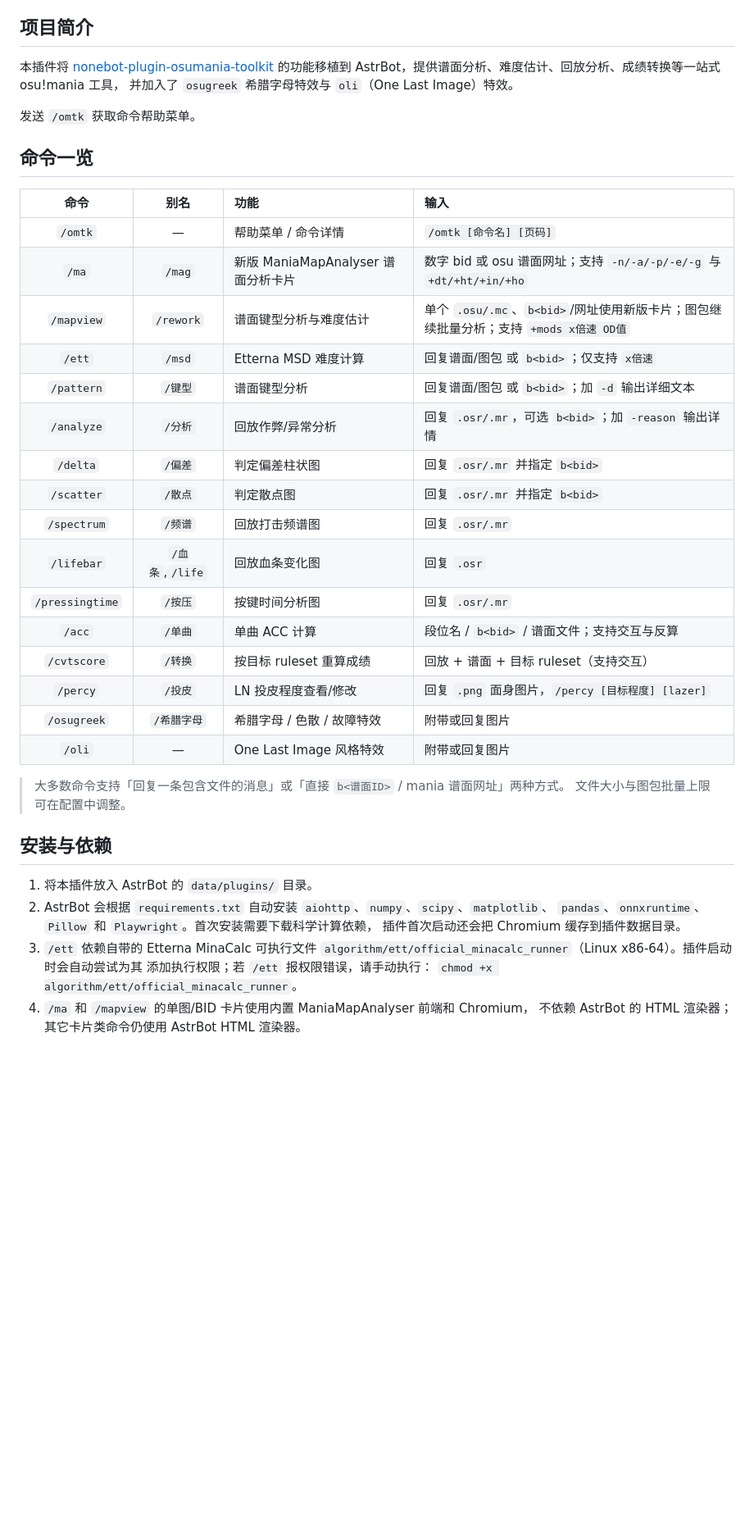
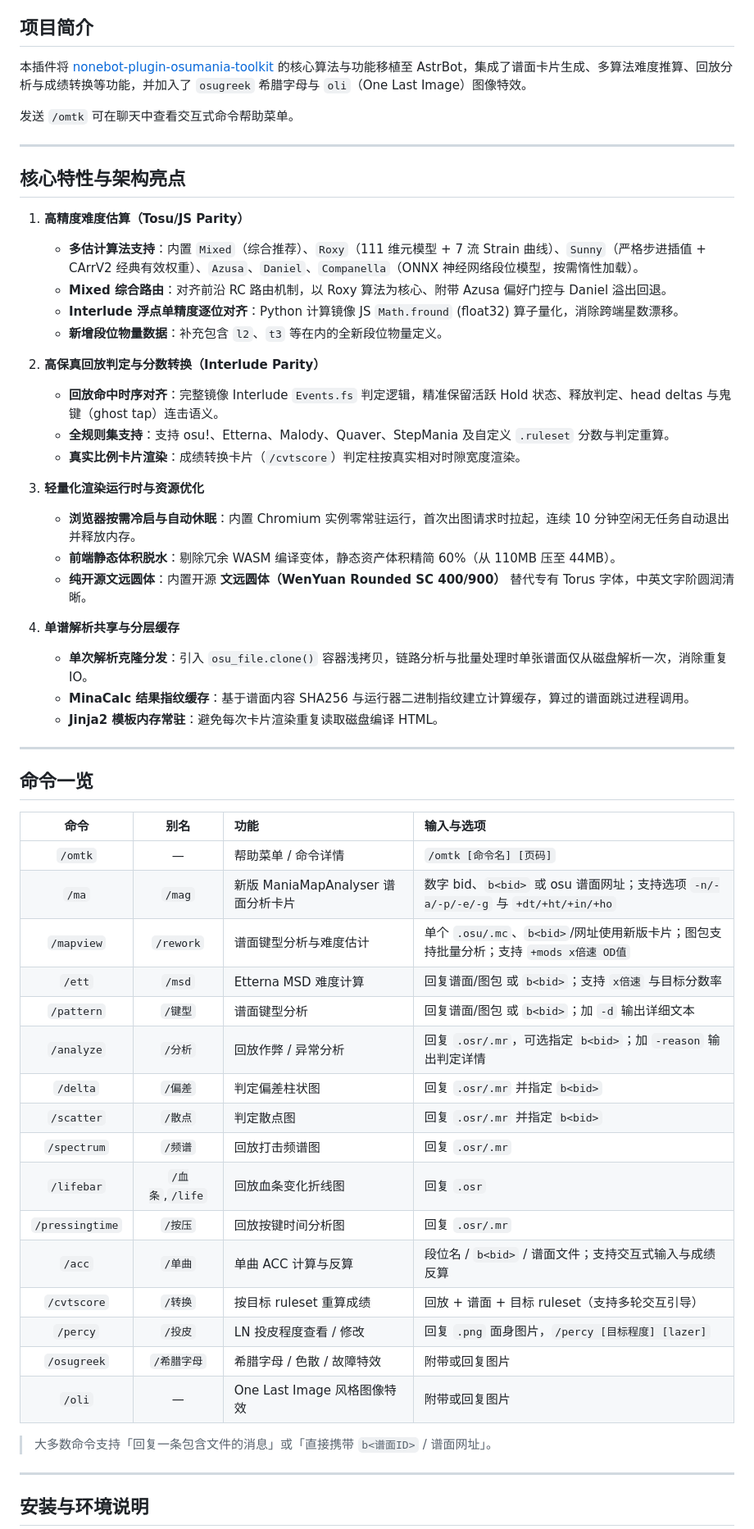
Before and after one commit to ZHAO20060708/astrbot_plugin_osumania_toolkit, a Markdown page: README.md, the part around one of its changes. Shown at 82% size. GitHub-like rendering; blank space fills up the shorter version.

```diff
--- a/README.md
+++ b/README.md
@@ -4,46 +4,61 @@
 
 ## 项目简介
 
-本插件将 [nonebot-plugin-osumania-toolkit](https://github.com/LeoBlackMT/nonebot-plugin-osumania-toolkit)
-的功能移植到 AstrBot，提供谱面分析、难度估计、回放分析、成绩转换等一站式 osu!mania 工具，
-并加入了 `osugreek` 希腊字母特效与 `oli`（One Last Image）特效。
+本插件将 [nonebot-plugin-osumania-toolkit](https://github.com/LeoBlackMT/nonebot-plugin-osumania-toolkit) 的核心算法与功能移植至 AstrBot，集成了谱面卡片生成、多算法难度推算、回放分析与成绩转换等功能，并加入了 `osugreek` 希腊字母与 `oli`（One Last Image）图像特效。
 
-发送 `/omtk` 获取命令帮助菜单。
+发送 `/omtk` 可在聊天中查看交互式命令帮助菜单。
+
+---
+
+## 核心特性与架构亮点
+
+1. **高精度难度估算（Tosu/JS Parity）**
+   * **多估计算法支持**：内置 `Mixed`（综合推荐）、`Roxy`（111 维元模型 + 7 流 Strain 曲线）、`Sunny`（严格步进插值 + CArrV2 经典有效权重）、`Azusa`、`Daniel`、`Companella`（ONNX 神经网络段位模型，按需惰性加载）。
+   * **Mixed 综合路由**：对齐前沿 RC 路由机制，以 Roxy 算法为核心、附带 Azusa 偏好门控与 Daniel 溢出回退。
+   * **Interlude 浮点单精度逐位对齐**：Python 计算镜像 JS `Math.fround` (float32) 算子量化，消除跨端星数漂移。
+   * **新增段位物量数据**：补充包含 `l2`、`t3` 等在内的全新段位物量定义。
+
+2. **高保真回放判定与分数转换（Interlude Parity）**
+   * **回放命中时序对齐**：完整镜像 Interlude `Events.fs` 判定逻辑，精准保留活跃 Hold 状态、释放判定、head deltas 与鬼键（ghost tap）连击语义。
+   * **全规则集支持**：支持 osu!、Etterna、Malody、Quaver、StepMania 及自定义 `.ruleset` 分数与判定重算。
+   * **真实比例卡片渲染**：成绩转换卡片（`/cvtscore`）判定柱按真实相对时隙宽度渲染。
+
+3. **轻量化渲染运行时与资源优化**
+   * **浏览器按需冷启与自动休眠**：内置 Chromium 实例零常驻运行，首次出图请求时拉起，连续 10 分钟空闲无任务自动退出并释放内存。
+   * **前端静态体积脱水**：剔除冗余 WASM 编译变体，静态资产体积精简 60%（从 110MB 压至 44MB）。
+   * **纯开源文远圆体**：内置开源 **文远圆体（WenYuan Rounded SC 400/900）** 替代专有 Torus 字体，中英文字阶圆润清晰。
+
+4. **单谱解析共享与分层缓存**
+   * **单次解析克隆分发**：引入 `osu_file.clone()` 容器浅拷贝，链路分析与批量处理时单张谱面仅从磁盘解析一次，消除重复 IO。
+   * **MinaCalc 结果指纹缓存**：基于谱面内容 SHA256 与运行器二进制指纹建立计算缓存，算过的谱面跳过进程调用。
+   * **Jinja2 模板内存常驻**：避免每次卡片渲染重复读取磁盘编译 HTML。
+
+---
 
 ## 命令一览
 
-| 命令 | 别名 | 功能 | 输入 |
+| 命令 | 别名 | 功能 | 输入与选项 |
 |:----:|:----:|:----|:----|
 | `/omtk` | — | 帮助菜单 / 命令详情 | `/omtk [命令名] [页码]` |
-| `/ma` | `/mag` | 新版 ManiaMapAnalyser 谱面分析卡片 | 数字 bid 或 osu 谱面网址；支持 `-n/-a/-p/-e/-g` 与 `+dt/+ht/+in/+ho` |
-| `/mapview` | `/rework` | 谱面键型分析与难度估计 | 单个 `.osu/.mc`、`b<bid>`/网址使用新版卡片；图包继续批量分析；支持 `+mods x倍速 OD值` |
-| `/ett` | `/msd` | Etterna MSD 难度计算 | 回复谱面/图包 或 `b<bid>`；仅支持 `x倍速` |
+| `/ma` | `/mag` | 新版 ManiaMapAnalyser 谱面分析卡片 | 数字 bid、`b<bid>` 或 osu 谱面网址；支持选项 `-n/-a/-p/-e/-g` 与 `+dt/+ht/+in/+ho` |
+| `/mapview` | `/rework` | 谱面键型分析与难度估计 | 单个 `.osu/.mc`、`b<bid>`/网址使用新版卡片；图包支持批量分析；支持 `+mods x倍速 OD值` |
+| `/ett` | `/msd` | Etterna MSD 难度计算 | 回复谱面/图包 或 `b<bid>`；支持 `x倍速` 与目标分数率 |
 | `/pattern` | `/键型` | 谱面键型分析 | 回复谱面/图包 或 `b<bid>`；加 `-d` 输出详细文本 |
-| `/analyze` | `/分析` | 回放作弊/异常分析 | 回复 `.osr/.mr`，可选 `b<bid>`；加 `-reason` 输出详情 |
+| `/analyze` | `/分析` | 回放作弊 / 异常分析 | 回复 `.osr/.mr`，可选指定 `b<bid>`；加 `-reason` 输出判定详情 |
 | `/delta` | `/偏差` | 判定偏差柱状图 | 回复 `.osr/.mr` 并指定 `b<bid>` |
 | `/scatter` | `/散点` | 判定散点图 | 回复 `.osr/.mr` 并指定 `b<bid>` |
 | `/spectrum` | `/频谱` | 回放打击频谱图 | 回复 `.osr/.mr` |
-| `/lifebar` | `/血条`,`/life` | 回放血条变化图 | 回复 `.osr` |
-| `/pressingtime` | `/按压` | 按键时间分析图 | 回复 `.osr/.mr` |
-| `/acc` | `/单曲` | 单曲 ACC 计算 | 段位名 / `b<bid>` / 谱面文件；支持交互与反算 |
-| `/cvtscore` | `/转换` | 按目标 ruleset 重算成绩 | 回放 + 谱面 + 目标 ruleset（支持交互） |
-| `/percy` | `/投皮` | LN 投皮程度查看/修改 | 回复 `.png` 面身图片，`/percy [目标程度] [lazer]` |
+| `/lifebar` | `/血条`,`/life` | 回放血条变化折线图 | 回复 `.osr` |
+| `/pressingtime` | `/按压` | 回放按键时间分析图 | 回复 `.osr/.mr` |
+| `/acc` | `/单曲` | 单曲 ACC 计算与反算 | 段位名 / `b<bid>` / 谱面文件；支持交互式输入与成绩反算 |
+| `/cvtscore` | `/转换` | 按目标 ruleset 重算成绩 | 回放 + 谱面 + 目标 ruleset（支持多轮交互引导） |
+| `/percy` | `/投皮` | LN 投皮程度查看 / 修改 | 回复 `.png` 面身图片，`/percy [目标程度] [lazer]` |
 | `/osugreek` | `/希腊字母` | 希腊字母 / 色散 / 故障特效 | 附带或回复图片 |
-| `/oli` | — | One Last Image 风格特效 | 附带或回复图片 |
+| `/oli` | — | One Last Image 风格图像特效 | 附带或回复图片 |
 
-> 大多数命令支持「回复一条包含文件的消息」或「直接 `b<谱面ID>` / mania 谱面网址」两种方式。
-> 文件大小与图包批量上限可在配置中调整。
+> 大多数命令支持「回复一条包含文件的消息」或「直接携带 `b<谱面ID>` / 谱面网址」。
 
-## 安装与依赖
+---
 
-1. 将本插件放入 AstrBot 的 `data/plugins/` 目录。
-2. AstrBot 会根据 `requirements.txt` 自动安装 `aiohttp`、`numpy`、`scipy`、`matplotlib`、
-   `pandas`、`onnxruntime`、`Pillow` 和 `Playwright`。首次安装需要下载科学计算依赖，
-   插件首次启动还会把 Chromium 缓存到插件数据目录。
-3. `/ett` 依赖自带的 Etterna MinaCalc 可执行文件
-   `algorithm/ett/official_minacalc_runner`（Linux x86-64）。插件启动时会自动尝试为其
-   添加执行权限；若 `/ett` 报权限错误，请手动执行：
-   `chmod +x algorithm/ett/official_minacalc_runner`。
-4. `/ma` 和 `/mapview` 的单图/BID 卡片使用内置 ManiaMapAnalyser 前端和 Chromium，
-   不依赖 AstrBot 的 HTML 渲染器；其它卡片类命令仍使用 AstrBot HTML 渲染器。
+## 安装与环境说明
 
```
Also changed, not shown: other parts of README.md (+35 -35 lines).
